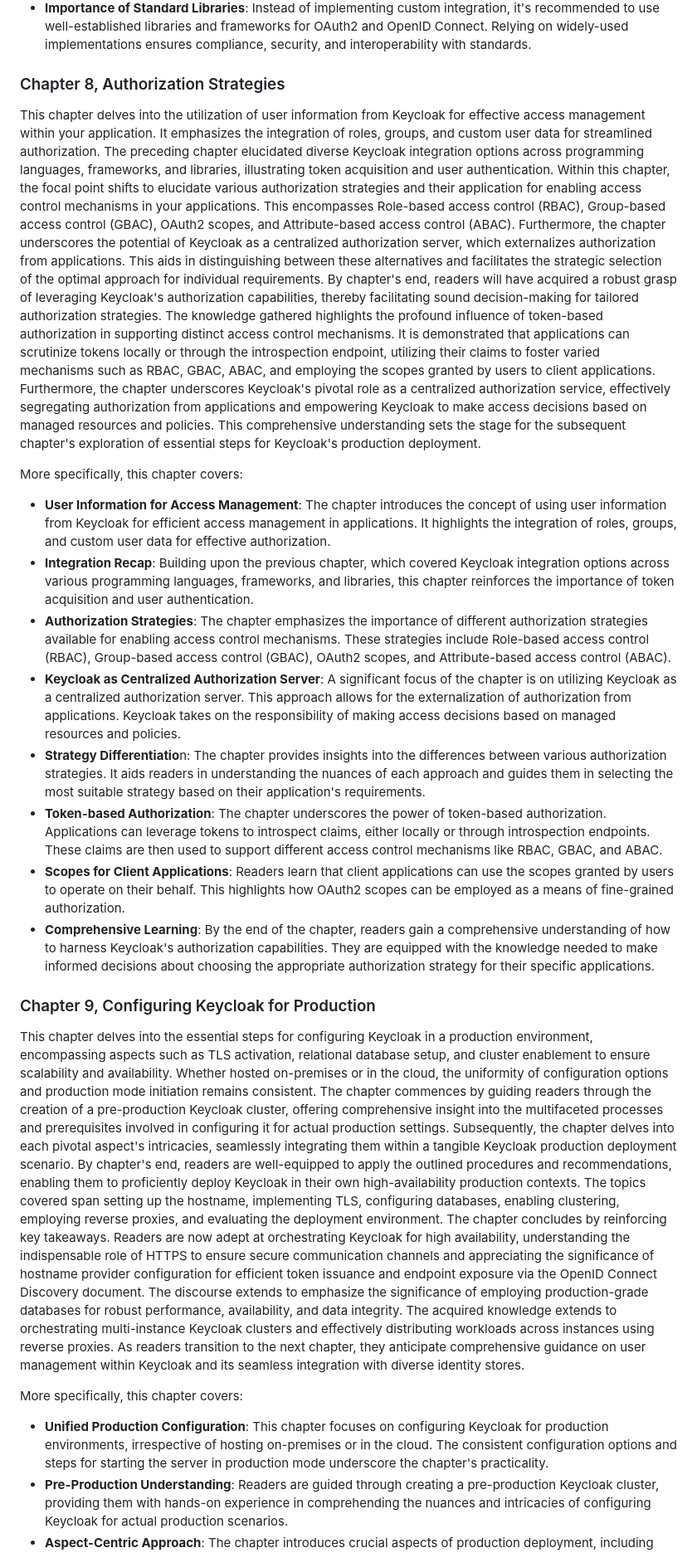
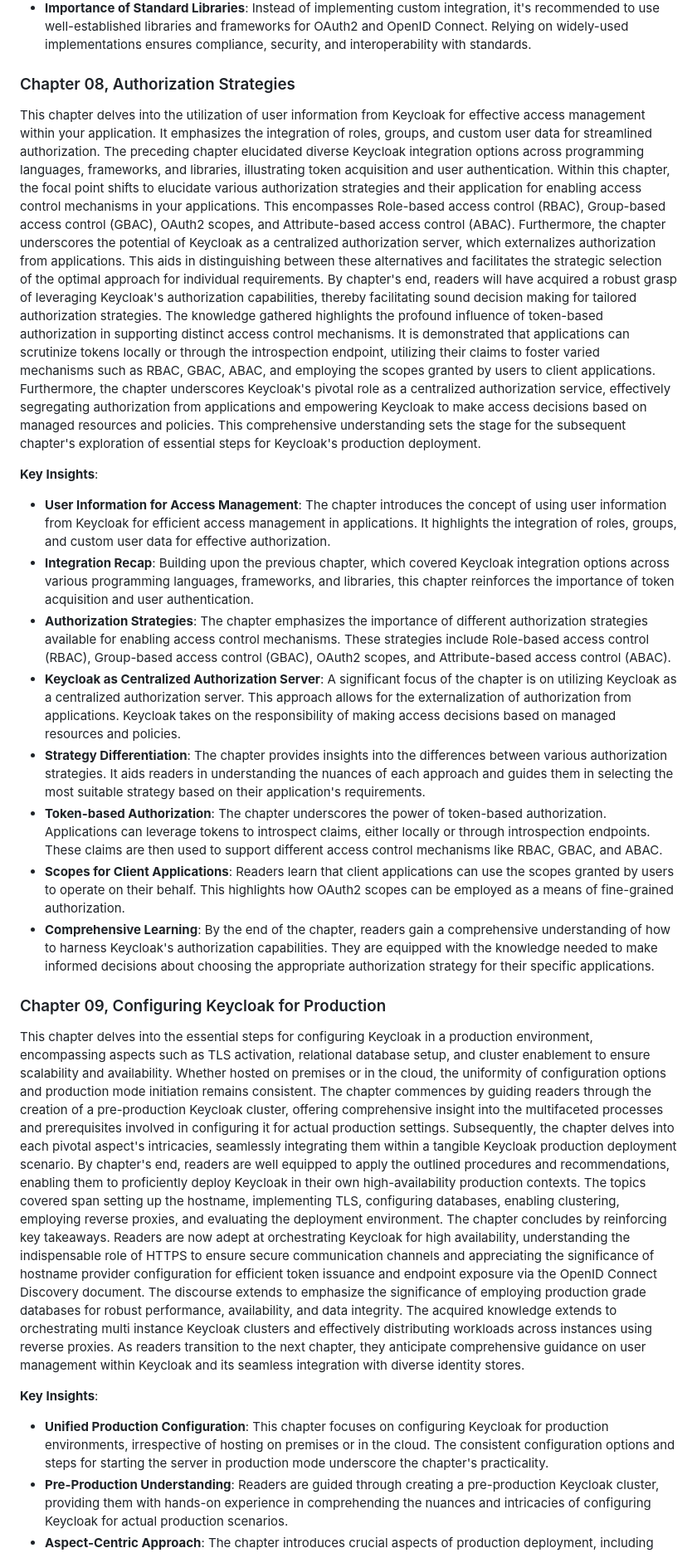
Before and after one commit to PacktPublishing/Keycloak---Identity-and-Access-Management-for-Modern-Applications-2nd-Edition, a Markdown page: README.md, the part around one of its changes. Shown at 83% size. Rendered like a GitHub page.

```diff
--- a/README.md
+++ b/README.md
@@ -145,28 +150,28 @@ More specifically, this chapter covers:
 -	**Importance of Standard Libraries**: Instead of implementing custom integration, it's recommended to use well-established libraries and frameworks for OAuth2 and OpenID Connect. Relying on widely-used implementations ensures compliance, security, and interoperability with standards.
 
 
-### Chapter 8, Authorization Strategies
+### Chapter 08, Authorization Strategies
 This chapter delves into the utilization of user information from Keycloak for effective access management within your application. It emphasizes the integration of roles, groups, and custom user data for streamlined authorization. The preceding chapter elucidated diverse Keycloak integration options across programming languages, frameworks, and libraries, illustrating token acquisition and user authentication.
-Within this chapter, the focal point shifts to elucidate various authorization strategies and their application for enabling access control mechanisms in your applications. This encompasses Role-based access control (RBAC), Group-based access control (GBAC), OAuth2 scopes, and Attribute-based access control (ABAC). Furthermore, the chapter underscores the potential of Keycloak as a centralized authorization server, which externalizes authorization from applications. This aids in distinguishing between these alternatives and facilitates the strategic selection of the optimal approach for individual requirements. By chapter's end, readers will have acquired a robust grasp of leveraging Keycloak's authorization capabilities, thereby facilitating sound decision-making for tailored authorization strategies.
+Within this chapter, the focal point shifts to elucidate various authorization strategies and their application for enabling access control mechanisms in your applications. This encompasses Role-based access control (RBAC), Group-based access control (GBAC), OAuth2 scopes, and Attribute-based access control (ABAC). Furthermore, the chapter underscores the potential of Keycloak as a centralized authorization server, which externalizes authorization from applications. This aids in distinguishing between these alternatives and facilitates the strategic selection of the optimal approach for individual requirements. By chapter's end, readers will have acquired a robust grasp of leveraging Keycloak's authorization capabilities, thereby facilitating sound decision making for tailored authorization strategies.
 The knowledge gathered highlights the profound influence of token-based authorization in supporting distinct access control mechanisms. It is demonstrated that applications can scrutinize tokens locally or through the introspection endpoint, utilizing their claims to foster varied mechanisms such as RBAC, GBAC, ABAC, and employing the scopes granted by users to client applications. Furthermore, the chapter underscores Keycloak's pivotal role as a centralized authorization service, effectively segregating authorization from applications and empowering Keycloak to make access decisions based on managed resources and policies. This comprehensive understanding sets the stage for the subsequent chapter's exploration of essential steps for Keycloak's production deployment.
 
-More specifically, this chapter covers:
+**Key Insights**:
 -	**User Information for Access Management**: The chapter introduces the concept of using user information from Keycloak for efficient access management in applications. It highlights the integration of roles, groups, and custom user data for effective authorization.
 -	**Integration Recap**: Building upon the previous chapter, which covered Keycloak integration options across various programming languages, frameworks, and libraries, this chapter reinforces the importance of token acquisition and user authentication.
 -	**Authorization Strategies**: The chapter emphasizes the importance of different authorization strategies available for enabling access control mechanisms. These strategies include Role-based access control (RBAC), Group-based access control (GBAC), OAuth2 scopes, and Attribute-based access control (ABAC).
 -	**Keycloak as Centralized Authorization Server**: A significant focus of the chapter is on utilizing Keycloak as a centralized authorization server. This approach allows for the externalization of authorization from applications. Keycloak takes on the responsibility of making access decisions based on managed resources and policies.
--	**Strategy Differentiatio**n: The chapter provides insights into the differences between various authorization strategies. It aids readers in understanding the nuances of each approach and guides them in selecting the most suitable strategy based on their application's requirements.
+-	**Strategy Differentiation**: The chapter provides insights into the differences between various authorization strategies. It aids readers in understanding the nuances of each approach and guides them in selecting the most suitable strategy based on their application's requirements.
 -	**Token-based Authorization**: The chapter underscores the power of token-based authorization. Applications can leverage tokens to introspect claims, either locally or through introspection endpoints. These claims are then used to support different access control mechanisms like RBAC, GBAC, and ABAC.
 -	**Scopes for Client Applications**: Readers learn that client applications can use the scopes granted by users to operate on their behalf. This highlights how OAuth2 scopes can be employed as a means of fine-grained authorization.
 -	**Comprehensive Learning**: By the end of the chapter, readers gain a comprehensive understanding of how to harness Keycloak's authorization capabilities. They are equipped with the knowledge needed to make informed decisions about choosing the appropriate authorization strategy for their specific applications.
 
 
-### Chapter 9, Configuring Keycloak for Production
-This chapter delves into the essential steps for configuring Keycloak in a production environment, encompassing aspects such as TLS activation, relational database setup, and cluster enablement to ensure scalability and availability. Whether hosted on-premises or in the cloud, the uniformity of configuration options and production mode initiation remains consistent. The chapter commences by guiding readers through the creation of a pre-production Keycloak cluster, offering comprehensive insight into the multifaceted processes and prerequisites involved in configuring it for actual production settings. Subsequently, the chapter delves into each pivotal aspect's intricacies, seamlessly integrating them within a tangible Keycloak production deployment scenario. By chapter's end, readers are well-equipped to apply the outlined procedures and recommendations, enabling them to proficiently deploy Keycloak in their own high-availability production contexts. The topics covered span setting up the hostname, implementing TLS, configuring databases, enabling clustering, employing reverse proxies, and evaluating the deployment environment.
-The chapter concludes by reinforcing key takeaways. Readers are now adept at orchestrating Keycloak for high availability, understanding the indispensable role of HTTPS to ensure secure communication channels and appreciating the significance of hostname provider configuration for efficient token issuance and endpoint exposure via the OpenID Connect Discovery document. The discourse extends to emphasize the significance of employing production-grade databases for robust performance, availability, and data integrity. The acquired knowledge extends to orchestrating multi-instance Keycloak clusters and effectively distributing workloads across instances using reverse proxies. As readers transition to the next chapter, they anticipate comprehensive guidance on user management within Keycloak and its seamless integration with diverse identity stores.
+### Chapter 09, Configuring Keycloak for Production
+This chapter delves into the essential steps for configuring Keycloak in a production environment, encompassing aspects such as TLS activation, relational database setup, and cluster enablement to ensure scalability and availability. Whether hosted on premises or in the cloud, the uniformity of configuration options and production mode initiation remains consistent. The chapter commences by guiding readers through the creation of a pre-production Keycloak cluster, offering comprehensive insight into the multifaceted processes and prerequisites involved in configuring it for actual production settings. Subsequently, the chapter delves into each pivotal aspect's intricacies, seamlessly integrating them within a tangible Keycloak production deployment scenario. By chapter's end, readers are well equipped to apply the outlined procedures and recommendations, enabling them to proficiently deploy Keycloak in their own high-availability production contexts. The topics covered span setting up the hostname, implementing TLS, configuring databases, enabling clustering, employing reverse proxies, and evaluating the deployment environment.
+The chapter concludes by reinforcing key takeaways. Readers are now adept at orchestrating Keycloak for high availability, understanding the indispensable role of HTTPS to ensure secure communication channels and appreciating the significance of hostname provider configuration for efficient token issuance and endpoint exposure via the OpenID Connect Discovery document. The discourse extends to emphasize the significance of employing production grade databases for robust performance, availability, and data integrity. The acquired knowledge extends to orchestrating multi instance Keycloak clusters and effectively distributing workloads across instances using reverse proxies. As readers transition to the next chapter, they anticipate comprehensive guidance on user management within Keycloak and its seamless integration with diverse identity stores.
 
-More specifically, this chapter covers:
--	**Unified Production Configuration**: This chapter focuses on configuring Keycloak for production environments, irrespective of hosting on-premises or in the cloud. The consistent configuration options and steps for starting the server in production mode underscore the chapter's practicality.
+**Key Insights**:
+-	**Unified Production Configuration**: This chapter focuses on configuring Keycloak for production environments, irrespective of hosting on premises or in the cloud. The consistent configuration options and steps for starting the server in production mode underscore the chapter's practicality.
 -	**Pre-Production Understanding**: Readers are guided through creating a pre-production Keycloak cluster, providing them with hands-on experience in comprehending the nuances and intricacies of configuring Keycloak for actual production scenarios.
 -	**Aspect-Centric Approach**: The chapter introduces crucial aspects of production deployment, including enabling TLS for secure communication, configuring robust databases to enhance performance and consistency, and setting up clusters for scalability and availability.
 -	**Reverse Proxy Integration**: The guide covers the integration of reverse proxies to distribute workloads across multiple Keycloak instances, effectively optimizing resource utilization.
```
Also changed, not shown: other parts of README.md (+45 -40 lines).
